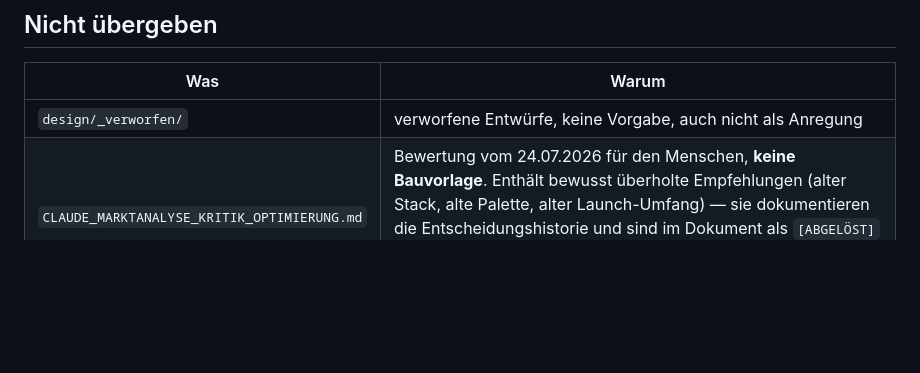
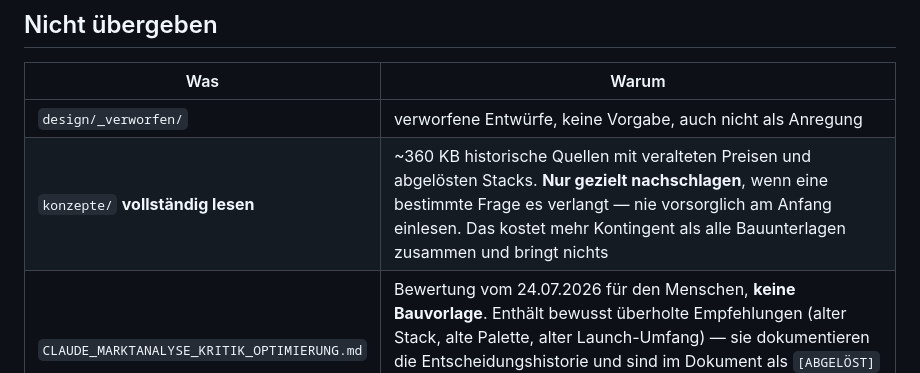
Before and after one commit to Nilsox07/Webagency-V5, a Markdown page: UEBERGABE_DATEILISTE.md, the part around the change. Rendered like a GitHub page; blank space fills up the shorter version.

Commit message:
konzepte/ nicht vorsorglich einlesen (#5)
Rund 360 KB historische Quellen — mehr als alle Bauunterlagen zusammen. Ein
Agent, der zu Beginn alles liest, verbrennt Kontingent fuer veraltete Preise
und abgeloeste Stacks.


Claude-Session: https://claude.ai/code/session_01QvLt91Jy7QpBCYSRve7ewJ

Co-authored-by: Claude <noreply@anthropic.com>

```diff
--- a/UEBERGABE_DATEILISTE.md
+++ b/UEBERGABE_DATEILISTE.md
@@ -41,6 +41,7 @@ merkt es, bevor gebaut wird.
 | Was | Warum |
 |---|---|
 | `design/_verworfen/` | verworfene Entwürfe, keine Vorgabe, auch nicht als Anregung |
+| `konzepte/` **vollständig lesen** | ~360 KB historische Quellen mit veralteten Preisen und abgelösten Stacks. **Nur gezielt nachschlagen**, wenn eine bestimmte Frage es verlangt — nie vorsorglich am Anfang einlesen. Das kostet mehr Kontingent als alle Bauunterlagen zusammen und bringt nichts |
 | `CLAUDE_MARKTANALYSE_KRITIK_OPTIMIERUNG.md` | Bewertung vom 24.07.2026 für den Menschen, **keine Bauvorlage**. Enthält bewusst überholte Empfehlungen (alter Stack, alte Palette, alter Launch-Umfang) — sie dokumentieren die Entscheidungshistorie und sind im Dokument als `[ABGELÖST]` gekennzeichnet. **Wer daraus baut, baut einen überholten Stand.** |
 
 ---
```
